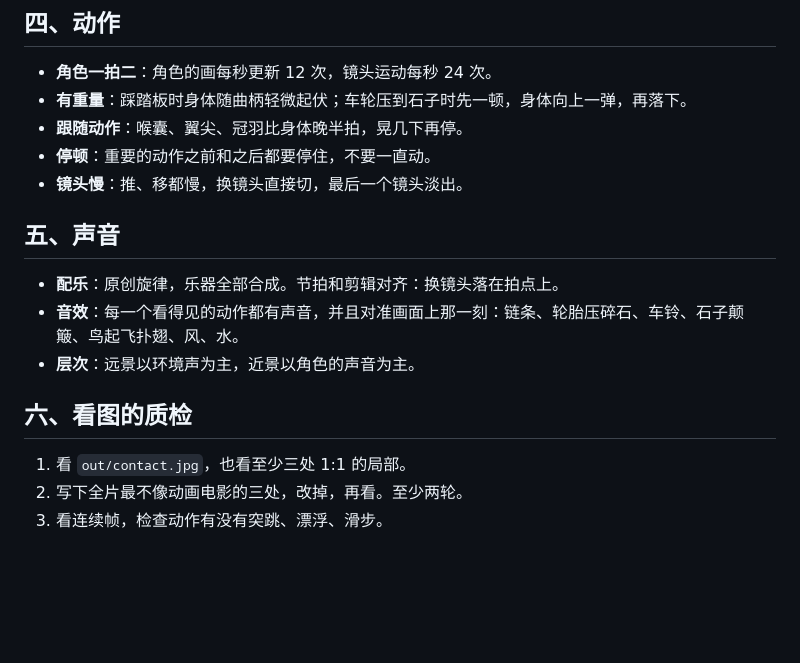
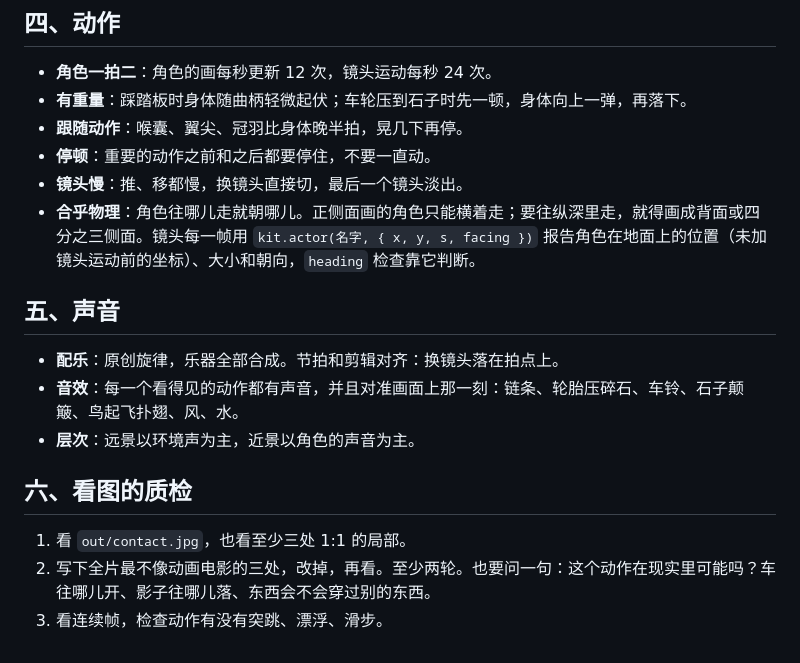
Before and after one commit to gauss1314/DreamFactory, a Markdown page: verticals/narrative/ART.md, the part around the change. Drawn GitHub-style; blank space fills up the shorter version.

```diff
--- a/verticals/narrative/ART.md
+++ b/verticals/narrative/ART.md
@@ -43,6 +43,7 @@
 - **跟随动作**：喉囊、翼尖、冠羽比身体晚半拍，晃几下再停。
 - **停顿**：重要的动作之前和之后都要停住，不要一直动。
 - **镜头慢**：推、移都慢，换镜头直接切，最后一个镜头淡出。
+- **合乎物理**：角色往哪儿走就朝哪儿。正侧面画的角色只能横着走；要往纵深里走，就得画成背面或四分之三侧面。镜头每一帧用 `kit.actor(名字, { x, y, s, facing })` 报告角色在地面上的位置（未加镜头运动前的坐标）、大小和朝向，`heading` 检查靠它判断。
 
 ## 五、声音
 
@@ -53,5 +54,5 @@
 ## 六、看图的质检
 
 1. 看 `out/contact.jpg`，也看至少三处 1:1 的局部。
-2. 写下全片最不像动画电影的三处，改掉，再看。至少两轮。
+2. 写下全片最不像动画电影的三处，改掉，再看。至少两轮。也要问一句：这个动作在现实里可能吗？车往哪儿开、影子往哪儿落、东西会不会穿过别的东西。
 3. 看连续帧，检查动作有没有突跳、漂浮、滑步。
```
Also changed, not shown: README.md (+5 -3 lines), docs/images/pelican-shots.jpg, 8 other files.
